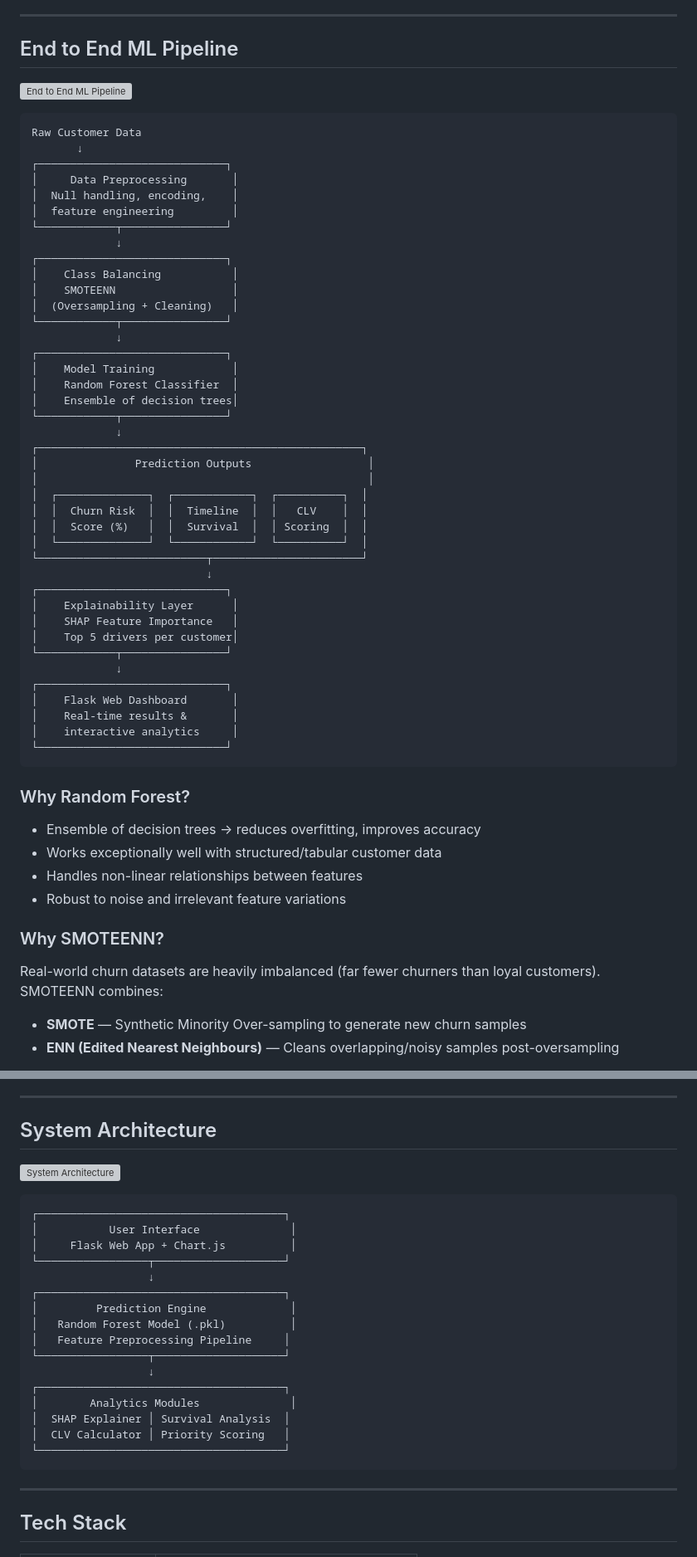
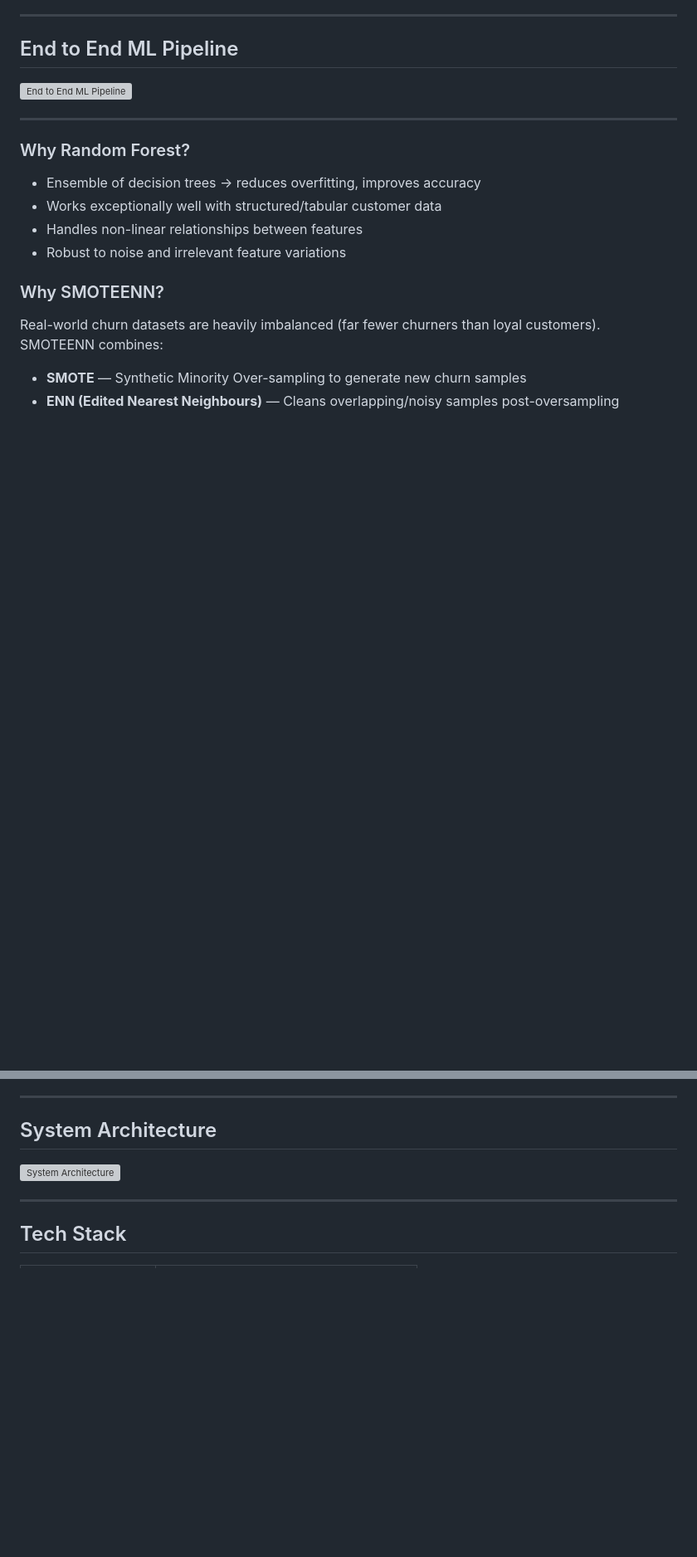
Before and after one commit to Vishwanjani2905/Telecom_customer_churn_prediction, a Markdown page: README.md, 2 parts joined by grey strips. Shown at 83% size. Drawn GitHub-style; blank space fills up the shorter version; grey boxes are pictures that could not be loaded.

Commit message:
Update README formatting and remove code blocks
Removed unnecessary code block and adjusted formatting.

````diff
--- a/README.md
+++ b/README.md
@@ -78,48 +78,8 @@ An intelligent churn prediction platform that tackles all four dimensions of the
 
 ## End to End ML Pipeline
 ![End to End ML Pipeline](https://drive.google.com/uc?export=view&id=13CRaTvWWVqxfWcMg0GqjStprkUEA0vOq)
-```
-Raw Customer Data
-       ↓
-┌─────────────────────────────┐
-│     Data Preprocessing       │
-│  Null handling, encoding,    │
-│  feature engineering         │
-└────────────┬────────────────┘
-             ↓
-┌─────────────────────────────┐
-│    Class Balancing           │
-│    SMOTEENN                  │
-│  (Oversampling + Cleaning)   │
-└────────────┬────────────────┘
-             ↓
-┌─────────────────────────────┐
-│    Model Training            │
-│    Random Forest Classifier  │
-│    Ensemble of decision trees│
-└────────────┬────────────────┘
-             ↓
-┌──────────────────────────────────────────────────┐
-│               Prediction Outputs                  │
-│                                                   │
-│  ┌──────────────┐  ┌────────────┐  ┌──────────┐  │
-│  │  Churn Risk  │  │  Timeline  │  │   CLV    │  │
-│  │  Score (%)   │  │  Survival  │  │ Scoring  │  │
-│  └──────────────┘  └────────────┘  └──────────┘  │
-└──────────────────────────┬───────────────────────┘
-                           ↓
-┌─────────────────────────────┐
-│    Explainability Layer      │
-│    SHAP Feature Importance   │
-│    Top 5 drivers per customer│
-└────────────┬────────────────┘
-             ↓
-┌─────────────────────────────┐
-│    Flask Web Dashboard       │
-│    Real-time results &       │
-│    interactive analytics     │
-└─────────────────────────────┘
-```
+
+---
 
 ### Why Random Forest?
 
@@ -140,27 +100,6 @@ This ensures the model learns churn patterns effectively rather than defaulting
 
 ## System Architecture
 ![System Architecture](https://drive.google.com/uc?export=view&id=1_5En0JVdoJPMQ6Hk2EINUhqKpOjsK0fm)
-
-```
-┌──────────────────────────────────────┐
-│           User Interface              │
-│     Flask Web App + Chart.js          │
-└─────────────────┬────────────────────┘
-                  ↓
-┌──────────────────────────────────────┐
-│         Prediction Engine             │
-│   Random Forest Model (.pkl)          │
-│   Feature Preprocessing Pipeline     │
-└─────────────────┬────────────────────┘
-                  ↓
-┌──────────────────────────────────────┐
-│        Analytics Modules              │
-│  SHAP Explainer │ Survival Analysis  │
-│  CLV Calculator │ Priority Scoring   │
-└──────────────────────────────────────┘
-```
-
-
 
 ---
 
````
Also changed, not shown: other parts of README.md (+1 -1 lines).
